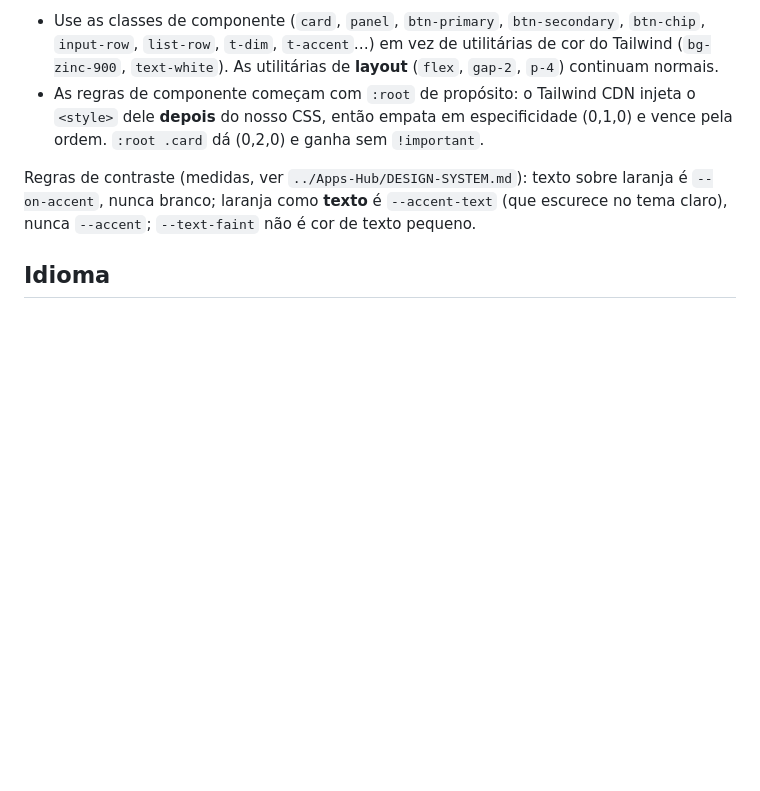
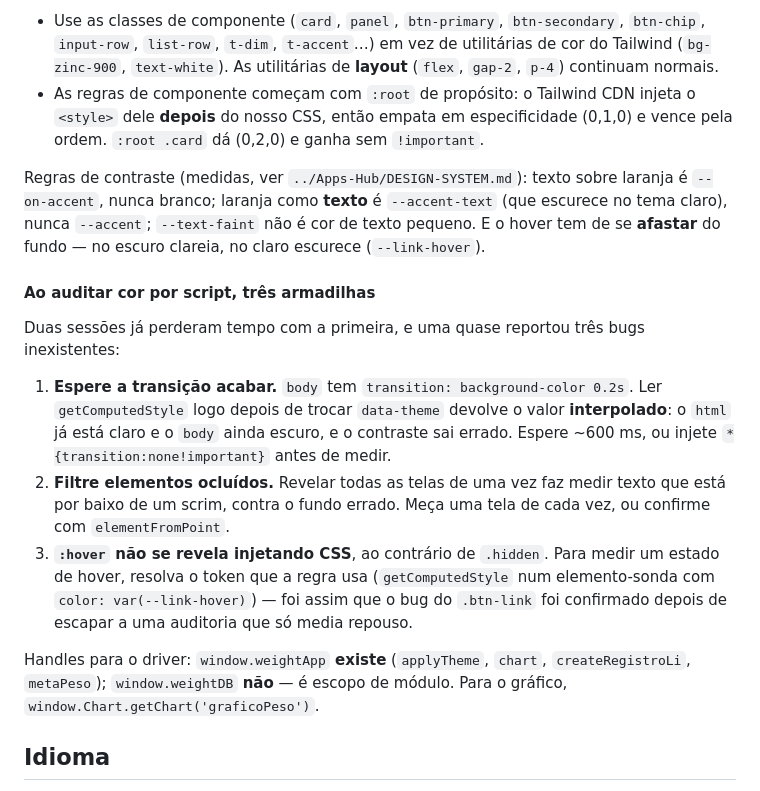
Before and after one commit to FernandoGarciaRangel/WeightChartS, a Markdown page: CLAUDE.md, the part around the change. Drawn GitHub-style; blank space fills up the shorter version.

Commit message:
Registrar as armadilhas de auditar cor por script
Duas sessoes independentes tropecaram na mesma: `body` tem
`transition: background-color 0.2s`, entao ler getComputedStyle logo apos
trocar `data-theme` devolve o valor interpolado — o html ja esta claro e o body
ainda escuro. Uma delas quase reportou tres reprovacoes de contraste que nao
existiam.

Junta as outras duas que apareceram ao longo deste trabalho: medir texto
ocluido por um scrim quando se revelam todas as telas de uma vez, e `:hover`
nao se revelar injetando CSS como `.hidden` — que foi por onde o bug do
.btn-link escapou.

Tambem regista os handles do driver: window.weightApp existe, window.weightDB
nao (escopo de modulo). A confusao entre os dois fez uma sessao medir o
dashboard vazio achando que nao dava para popular.

Co-Authored-By: Claude Opus 5 <noreply@anthropic.com>

```diff
--- a/CLAUDE.md
+++ b/CLAUDE.md
@@ -93,7 +93,17 @@ O tema (`light`/`dark`) é aplicado via `document.documentElement.dataset.theme`
 - Use as classes de componente (`card`, `panel`, `btn-primary`, `btn-secondary`, `btn-chip`, `input-row`, `list-row`, `t-dim`, `t-accent`…) em vez de utilitárias de cor do Tailwind (`bg-zinc-900`, `text-white`). As utilitárias de **layout** (`flex`, `gap-2`, `p-4`) continuam normais.
 - As regras de componente começam com `:root` de propósito: o Tailwind CDN injeta o `<style>` dele **depois** do nosso CSS, então empata em especificidade (0,1,0) e vence pela ordem. `:root .card` dá (0,2,0) e ganha sem `!important`.
 
-Regras de contraste (medidas, ver `../Apps-Hub/DESIGN-SYSTEM.md`): texto sobre laranja é `--on-accent`, nunca branco; laranja como **texto** é `--accent-text` (que escurece no tema claro), nunca `--accent`; `--text-faint` não é cor de texto pequeno.
+Regras de contraste (medidas, ver `../Apps-Hub/DESIGN-SYSTEM.md`): texto sobre laranja é `--on-accent`, nunca branco; laranja como **texto** é `--accent-text` (que escurece no tema claro), nunca `--accent`; `--text-faint` não é cor de texto pequeno. E o hover tem de se **afastar** do fundo — no escuro clareia, no claro escurece (`--link-hover`).
+
+#### Ao auditar cor por script, três armadilhas
+
+Duas sessões já perderam tempo com a primeira, e uma quase reportou três bugs inexistentes:
+
+1. **Espere a transição acabar.** `body` tem `transition: background-color 0.2s`. Ler `getComputedStyle` logo depois de trocar `data-theme` devolve o valor **interpolado**: o `html` já está claro e o `body` ainda escuro, e o contraste sai errado. Espere ~600 ms, ou injete `*{transition:none!important}` antes de medir.
+2. **Filtre elementos ocluídos.** Revelar todas as telas de uma vez faz medir texto que está por baixo de um scrim, contra o fundo errado. Meça uma tela de cada vez, ou confirme com `elementFromPoint`.
+3. **`:hover` não se revela injetando CSS**, ao contrário de `.hidden`. Para medir um estado de hover, resolva o token que a regra usa (`getComputedStyle` num elemento-sonda com `color: var(--link-hover)`) — foi assim que o bug do `.btn-link` foi confirmado depois de escapar a uma auditoria que só media repouso.
+
+Handles para o driver: `window.weightApp` **existe** (`applyTheme`, `chart`, `createRegistroLi`, `metaPeso`); `window.weightDB` **não** — é escopo de módulo. Para o gráfico, `window.Chart.getChart('graficoPeso')`.
 
 ## Idioma
 
```
